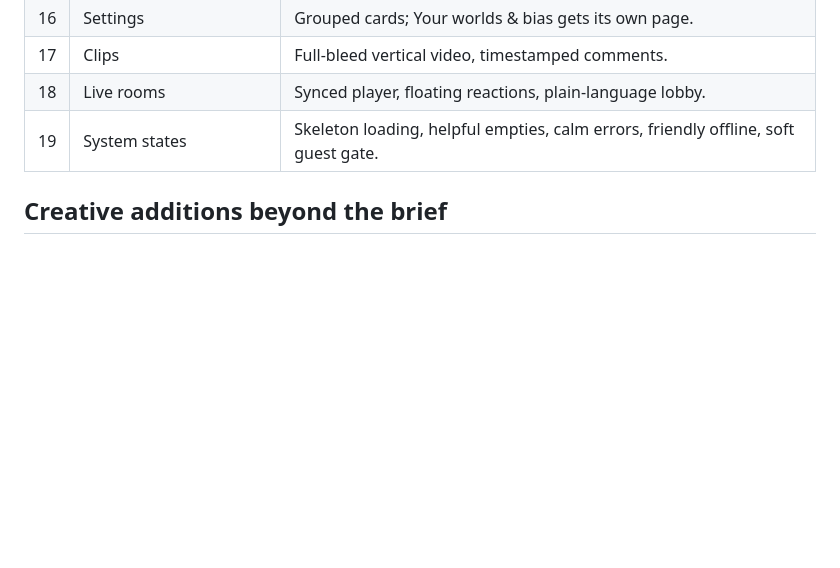
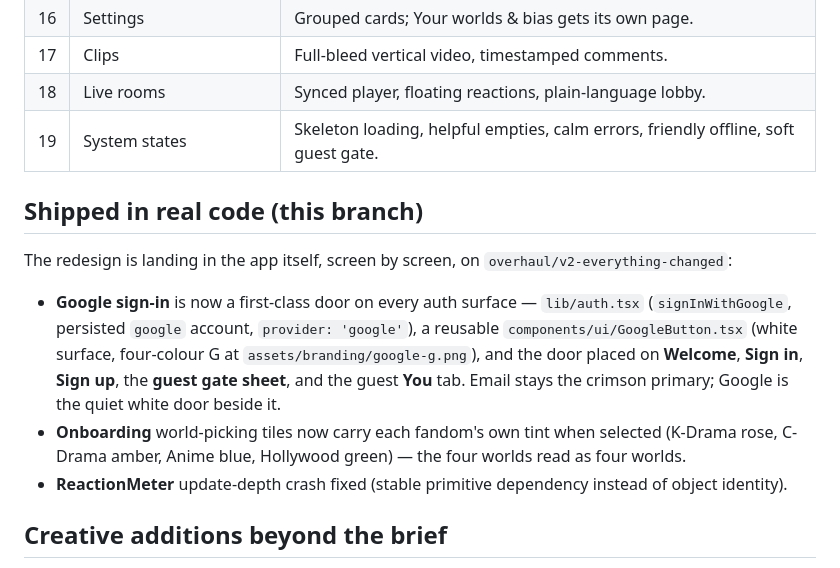
Before and after one commit to macaulay-spec/Grok-hallyu, a Markdown page: docs/overhaul-v2/README.md, the part around the change. Rendered like a GitHub page; blank space fills up the shorter version.

Commit message:
docs(overhaul-v2): note the shipped Google door + onboarding world tints

```diff
--- a/docs/overhaul-v2/README.md
+++ b/docs/overhaul-v2/README.md
@@ -57,6 +57,19 @@ workspace). The page is safe to serve statically.
 | 18 | Live rooms | Synced player, floating reactions, plain-language lobby. |
 | 19 | System states | Skeleton loading, helpful empties, calm errors, friendly offline, soft guest gate. |
 
+## Shipped in real code (this branch)
+
+The redesign is landing in the app itself, screen by screen, on `overhaul/v2-everything-changed`:
+
+- **Google sign-in** is now a first-class door on every auth surface — `lib/auth.tsx`
+  (`signInWithGoogle`, persisted `google` account, `provider: 'google'`), a reusable
+  `components/ui/GoogleButton.tsx` (white surface, four-colour G at `assets/branding/google-g.png`),
+  and the door placed on **Welcome**, **Sign in**, **Sign up**, the **guest gate sheet**, and the
+  guest **You** tab. Email stays the crimson primary; Google is the quiet white door beside it.
+- **Onboarding** world-picking tiles now carry each fandom's own tint when selected
+  (K-Drama rose, C-Drama amber, Anime blue, Hollywood green) — the four worlds read as four worlds.
+- **ReactionMeter** update-depth crash fixed (stable primitive dependency instead of object identity).
+
 ## Creative additions beyond the brief
 
 - **Fan identity system on the profile** — your four worlds as a tinted constellation under your name.
```
